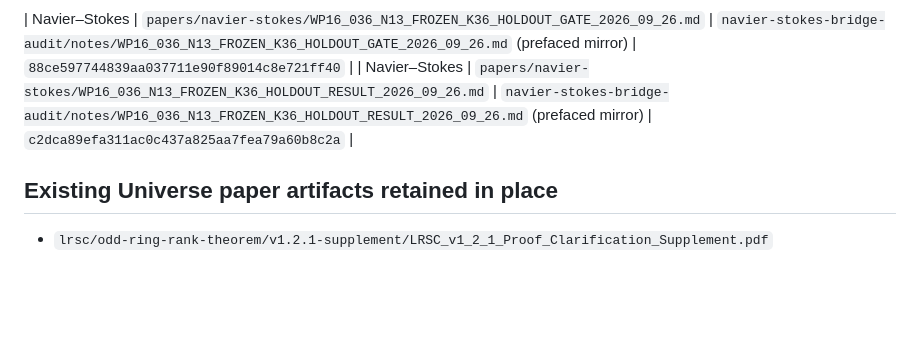
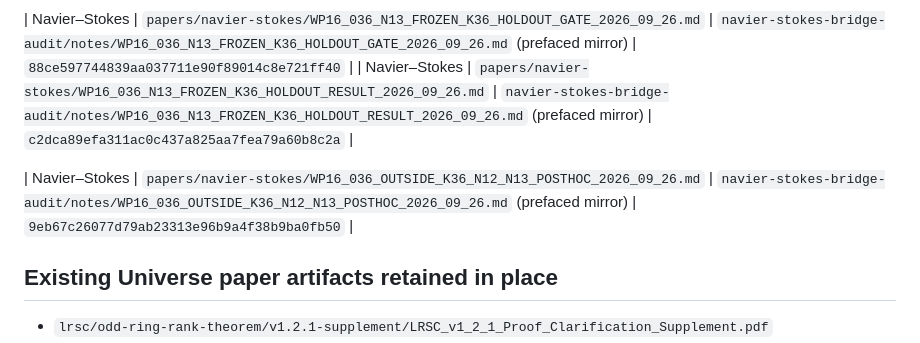
Before and after one commit to reggaesharkk/Reggae-shark-universe-, a Markdown page: papers/MANIFEST.md, the part around the change. Drawn GitHub-style; blank space fills up the shorter version.

Commit message:
Index outside K36 diagnostic in manifest

```diff
--- a/papers/MANIFEST.md
+++ b/papers/MANIFEST.md
@@ -19,6 +19,8 @@ This manifest records the canonical source locations used to assemble the live R
 | Navier–Stokes | `papers/navier-stokes/WP16_036_N13_FROZEN_K36_HOLDOUT_GATE_2026_09_26.md` | `navier-stokes-bridge-audit/notes/WP16_036_N13_FROZEN_K36_HOLDOUT_GATE_2026_09_26.md` (prefaced mirror) | `88ce597744839aa037711e90f89014c8e721ff40` |
 | Navier–Stokes | `papers/navier-stokes/WP16_036_N13_FROZEN_K36_HOLDOUT_RESULT_2026_09_26.md` | `navier-stokes-bridge-audit/notes/WP16_036_N13_FROZEN_K36_HOLDOUT_RESULT_2026_09_26.md` (prefaced mirror) | `c2dca89efa311ac0c437a825aa7fea79a60b8c2a` |
 
+| Navier–Stokes | `papers/navier-stokes/WP16_036_OUTSIDE_K36_N12_N13_POSTHOC_2026_09_26.md` | `navier-stokes-bridge-audit/notes/WP16_036_OUTSIDE_K36_N12_N13_POSTHOC_2026_09_26.md` (prefaced mirror) | `9eb67c26077d79ab23313e96b9a4f38b9ba0fb50` |
+
 ## Existing Universe paper artifacts retained in place
 
 - `lrsc/odd-ring-rank-theorem/v1.2.1-supplement/LRSC_v1_2_1_Proof_Clarification_Supplement.pdf`
```
